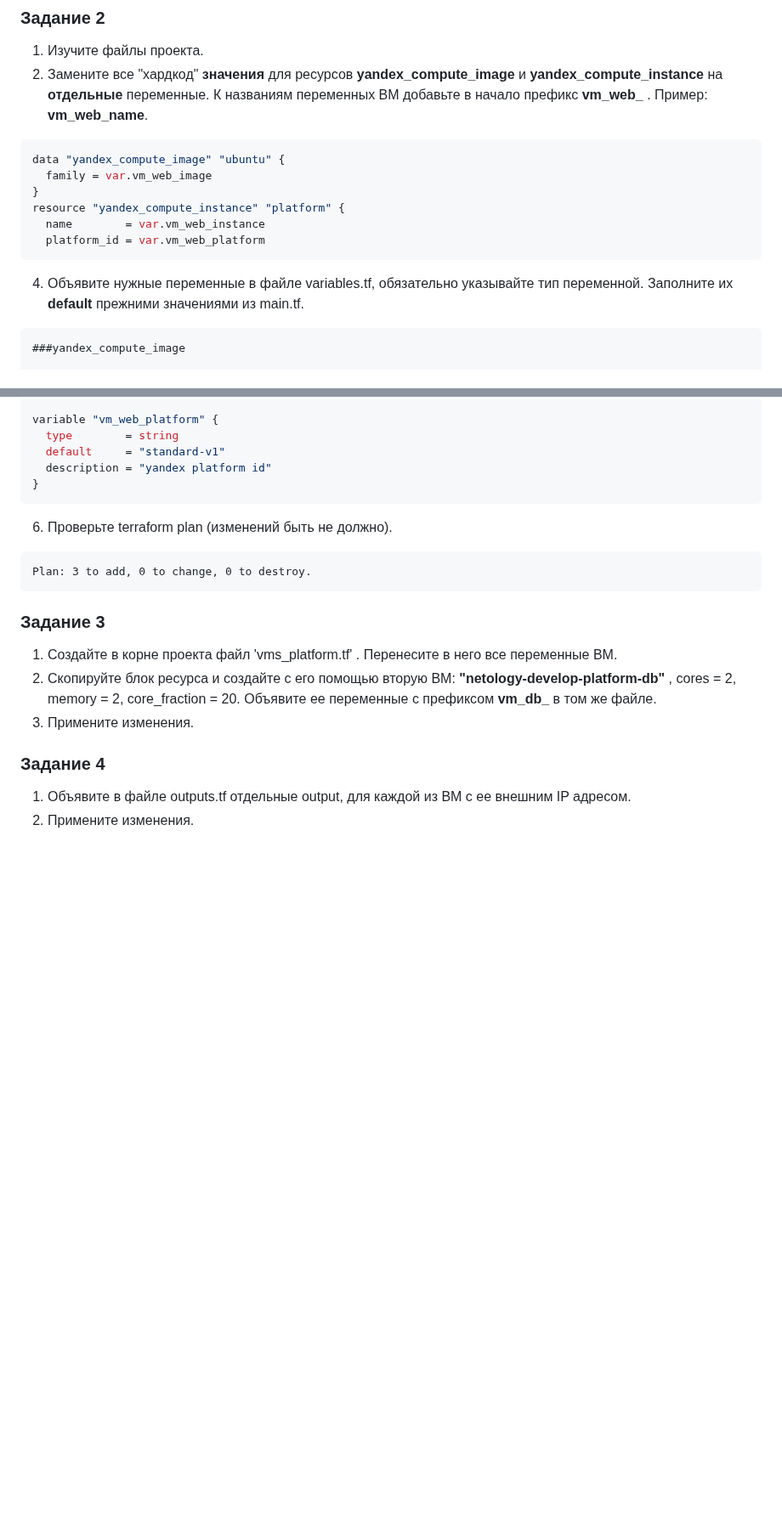
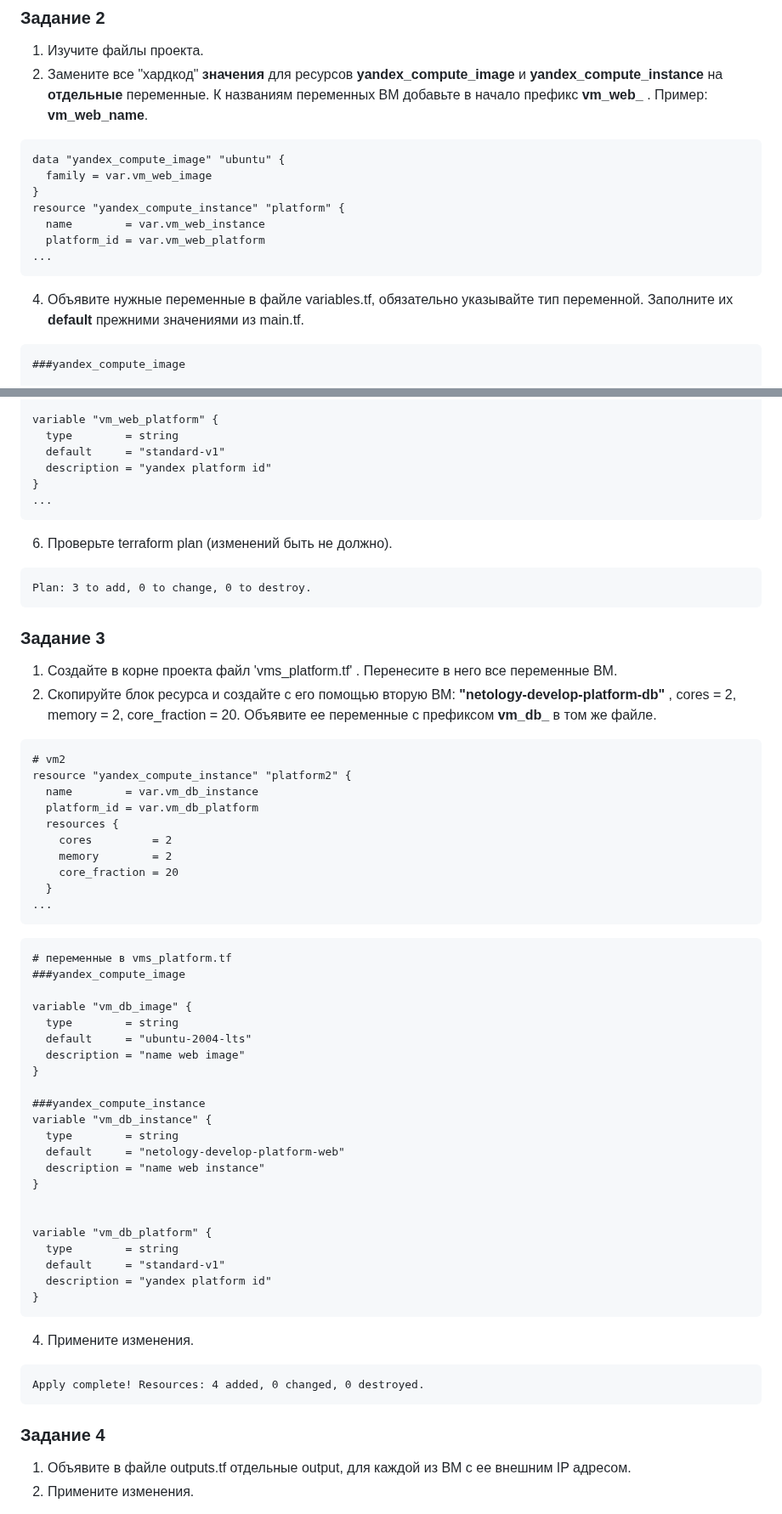
Before and after one commit to YTimashev/devops-netology, a Markdown page: terraform/ter_hw_02/README.md, 2 parts joined by grey strips. Shown at 85% size. Drawn GitHub-style; blank space fills up the shorter version.

Commit message:
ter_hw_02v3.1

````diff
--- a/terraform/ter_hw_02/README.md
+++ b/terraform/ter_hw_02/README.md
@@ -47,17 +47,18 @@ https://console.cloud.yandex.ru/folders/<ваш cloud_id>/vpc/security-groups
 
 1. Изучите файлы проекта.
 2. Замените все "хардкод" **значения** для ресурсов **yandex_compute_image** и **yandex_compute_instance** на **отдельные** переменные. К названиям переменных ВМ добавьте в начало префикс **vm_web_** .  Пример: **vm_web_name**.
-```json
+```
 data "yandex_compute_image" "ubuntu" {
   family = var.vm_web_image
 }
 resource "yandex_compute_instance" "platform" {
   name        = var.vm_web_instance
   platform_id = var.vm_web_platform
+...
 ```
 
 4. Объявите нужные переменные в файле variables.tf, обязательно указывайте тип переменной. Заполните их **default** прежними значениями из main.tf.
-```json
+```
 ###yandex_compute_image
 
 variable "vm_web_image" {
@@ -78,6 +79,7 @@ variable "vm_web_platform" {
   default     = "standard-v1"
   description = "yandex platform id"
 }
+...
 ```
 
 6. Проверьте terraform plan (изменений быть не должно).
@@ -90,8 +92,46 @@ Plan: 3 to add, 0 to change, 0 to destroy.
 
 1. Создайте в корне проекта файл 'vms_platform.tf' . Перенесите в него все переменные ВМ.
 2. Скопируйте блок ресурса и создайте с его помощью вторую ВМ: **"netology-develop-platform-db"** ,  cores  = 2, memory = 2, core_fraction = 20. Объявите ее переменные с префиксом **vm_db_** в том же файле.
-3. Примените изменения.
+```
+# vm2
+resource "yandex_compute_instance" "platform2" {
+  name        = var.vm_db_instance
+  platform_id = var.vm_db_platform
+  resources {
+    cores         = 2
+    memory        = 2
+    core_fraction = 20
+  }
+...
+```
+```
+# переменные в vms_platform.tf
+###yandex_compute_image
 
+variable "vm_db_image" {
+  type        = string
+  default     = "ubuntu-2004-lts"
+  description = "name web image"
+}
+
+###yandex_compute_instance
+variable "vm_db_instance" {
+  type        = string
+  default     = "netology-develop-platform-web"
+  description = "name web instance"
+}
+
+
+variable "vm_db_platform" {
+  type        = string
+  default     = "standard-v1"
+  description = "yandex platform id"
+}
+```
+4. Примените изменения.
+```
+Apply complete! Resources: 4 added, 0 changed, 0 destroyed.
+```
 
 ### Задание 4
 
````
